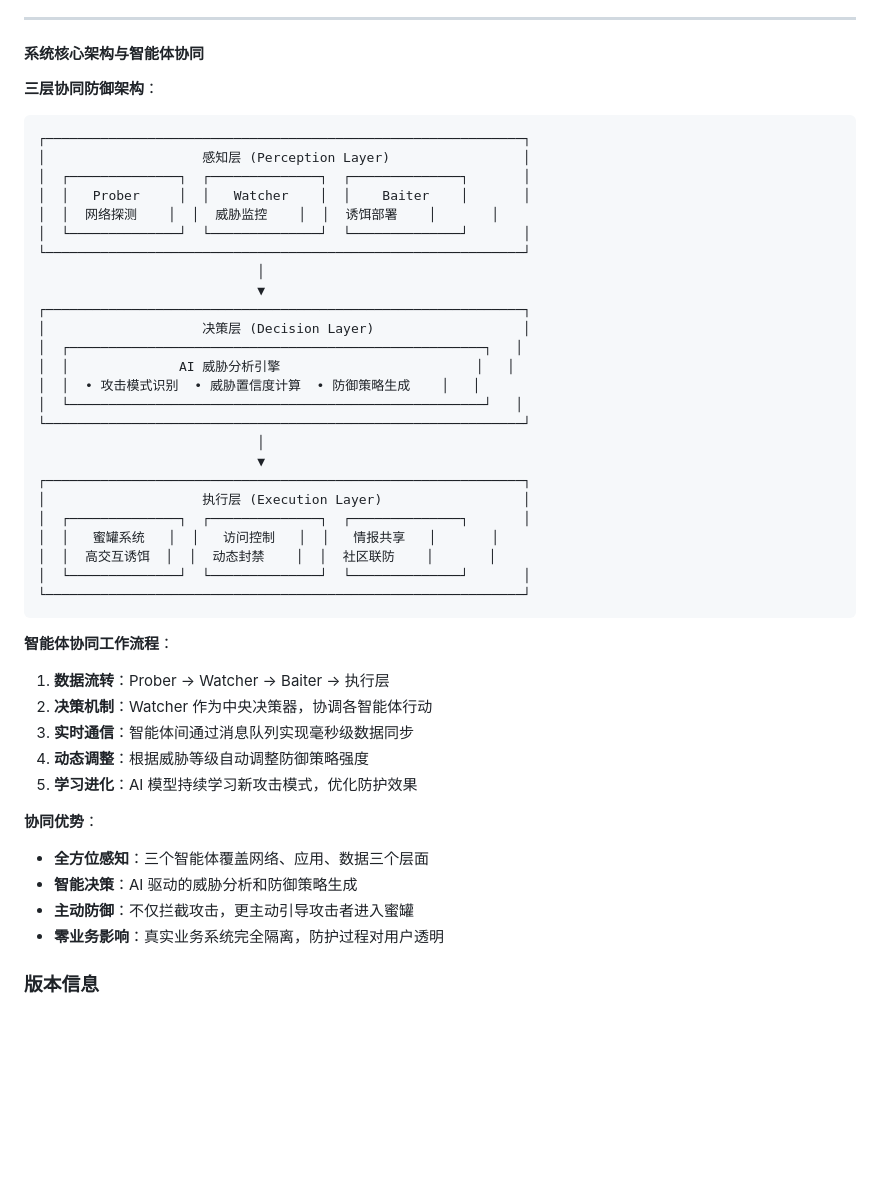
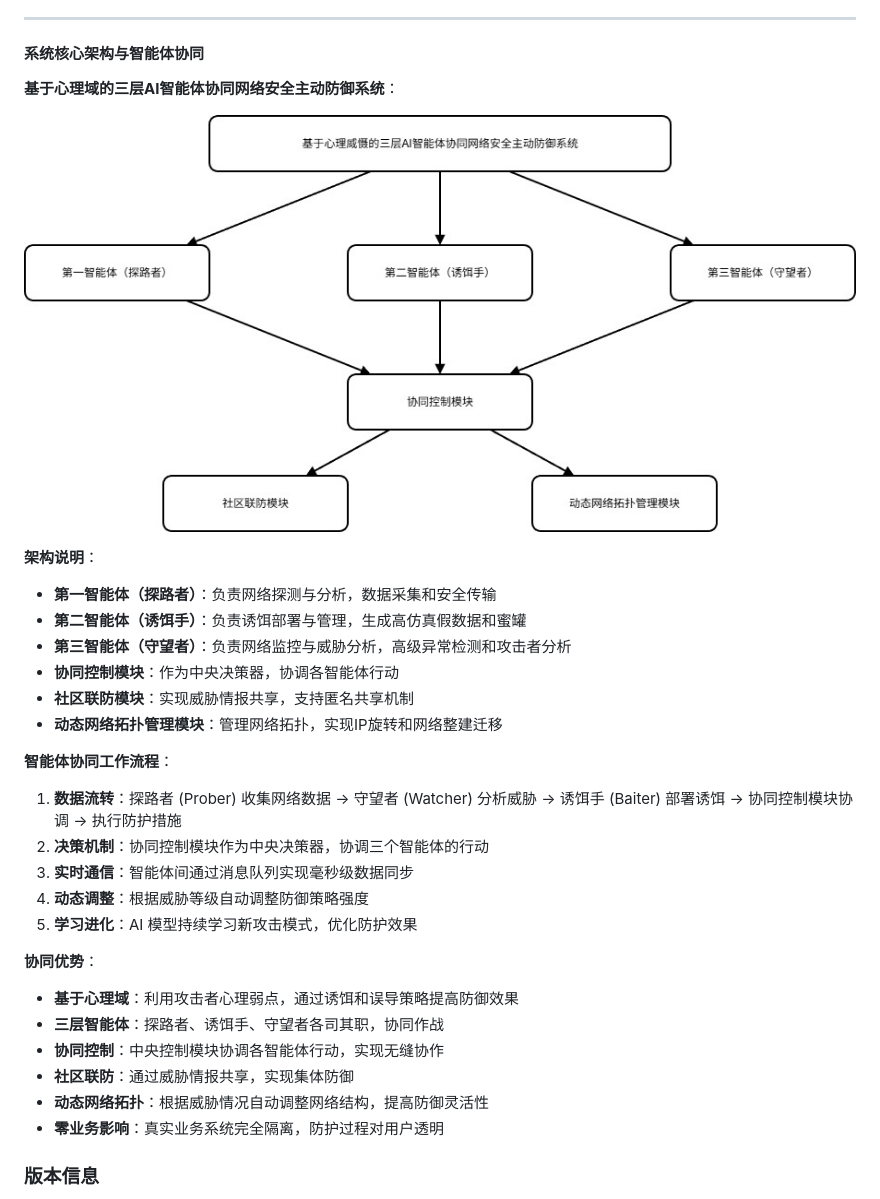
Before and after one commit to ylqxb/MirageShield, a Markdown page: README.md, the part around the change. Rendered like a GitHub page; pictures changed too: images/system_architecture.jpg (added); blank space fills up the shorter version.

````diff
--- a/README.md
+++ b/README.md
@@ -173,48 +173,32 @@ MirageShield 是一个基于 AI 智能体的主动防御系统，采用分层架
 
 #### 系统核心架构与智能体协同
 
-**三层协同防御架构**：
+**基于心理域的三层AI智能体协同网络安全主动防御系统**：
 
-```
-┌─────────────────────────────────────────────────────────────┐
-│                    感知层 (Perception Layer)                 │
-│  ┌──────────────┐  ┌──────────────┐  ┌──────────────┐       │
-│  │   Prober     │  │   Watcher    │  │    Baiter    │       │
-│  │  网络探测    │  │  威胁监控    │  │  诱饵部署    │       │
-│  └──────────────┘  └──────────────┘  └──────────────┘       │
-└─────────────────────────────────────────────────────────────┘
-                            │
-                            ▼
-┌─────────────────────────────────────────────────────────────┐
-│                    决策层 (Decision Layer)                   │
-│  ┌─────────────────────────────────────────────────────┐   │
-│  │              AI 威胁分析引擎                         │   │
-│  │  • 攻击模式识别  • 威胁置信度计算  • 防御策略生成    │   │
-│  └─────────────────────────────────────────────────────┘   │
-└─────────────────────────────────────────────────────────────┘
-                            │
-                            ▼
-┌─────────────────────────────────────────────────────────────┐
-│                    执行层 (Execution Layer)                  │
-│  ┌──────────────┐  ┌──────────────┐  ┌──────────────┐       │
-│  │   蜜罐系统   │  │   访问控制   │  │   情报共享   │       │
-│  │  高交互诱饵  │  │  动态封禁    │  │  社区联防    │       │
-│  └──────────────┘  └──────────────┘  └──────────────┘       │
-└─────────────────────────────────────────────────────────────┘
-```
+![系统架构图](images/system_architecture.jpg)
+
+**架构说明**：
+- **第一智能体（探路者）**：负责网络探测与分析，数据采集和安全传输
+- **第二智能体（诱饵手）**：负责诱饵部署与管理，生成高仿真假数据和蜜罐
+- **第三智能体（守望者）**：负责网络监控与威胁分析，高级异常检测和攻击者分析
+- **协同控制模块**：作为中央决策器，协调各智能体行动
+- **社区联防模块**：实现威胁情报共享，支持匿名共享机制
+- **动态网络拓扑管理模块**：管理网络拓扑，实现IP旋转和网络整建迁移
 
 **智能体协同工作流程**：
 
-1. **数据流转**：Prober → Watcher → Baiter → 执行层
-2. **决策机制**：Watcher 作为中央决策器，协调各智能体行动
+1. **数据流转**：探路者 (Prober) 收集网络数据 → 守望者 (Watcher) 分析威胁 → 诱饵手 (Baiter) 部署诱饵 → 协同控制模块协调 → 执行防护措施
+2. **决策机制**：协同控制模块作为中央决策器，协调三个智能体的行动
 3. **实时通信**：智能体间通过消息队列实现毫秒级数据同步
 4. **动态调整**：根据威胁等级自动调整防御策略强度
 5. **学习进化**：AI 模型持续学习新攻击模式，优化防护效果
 
 **协同优势**：
-- **全方位感知**：三个智能体覆盖网络、应用、数据三个层面
-- **智能决策**：AI 驱动的威胁分析和防御策略生成
-- **主动防御**：不仅拦截攻击，更主动引导攻击者进入蜜罐
+- **基于心理域**：利用攻击者心理弱点，通过诱饵和误导策略提高防御效果
+- **三层智能体**：探路者、诱饵手、守望者各司其职，协同作战
+- **协同控制**：中央控制模块协调各智能体行动，实现无缝协作
+- **社区联防**：通过威胁情报共享，实现集体防御
+- **动态网络拓扑**：根据威胁情况自动调整网络结构，提高防御灵活性
 - **零业务影响**：真实业务系统完全隔离，防护过程对用户透明
 
 ### 版本信息
````
Also changed, not shown: README.en.md (+10 -30 lines).
